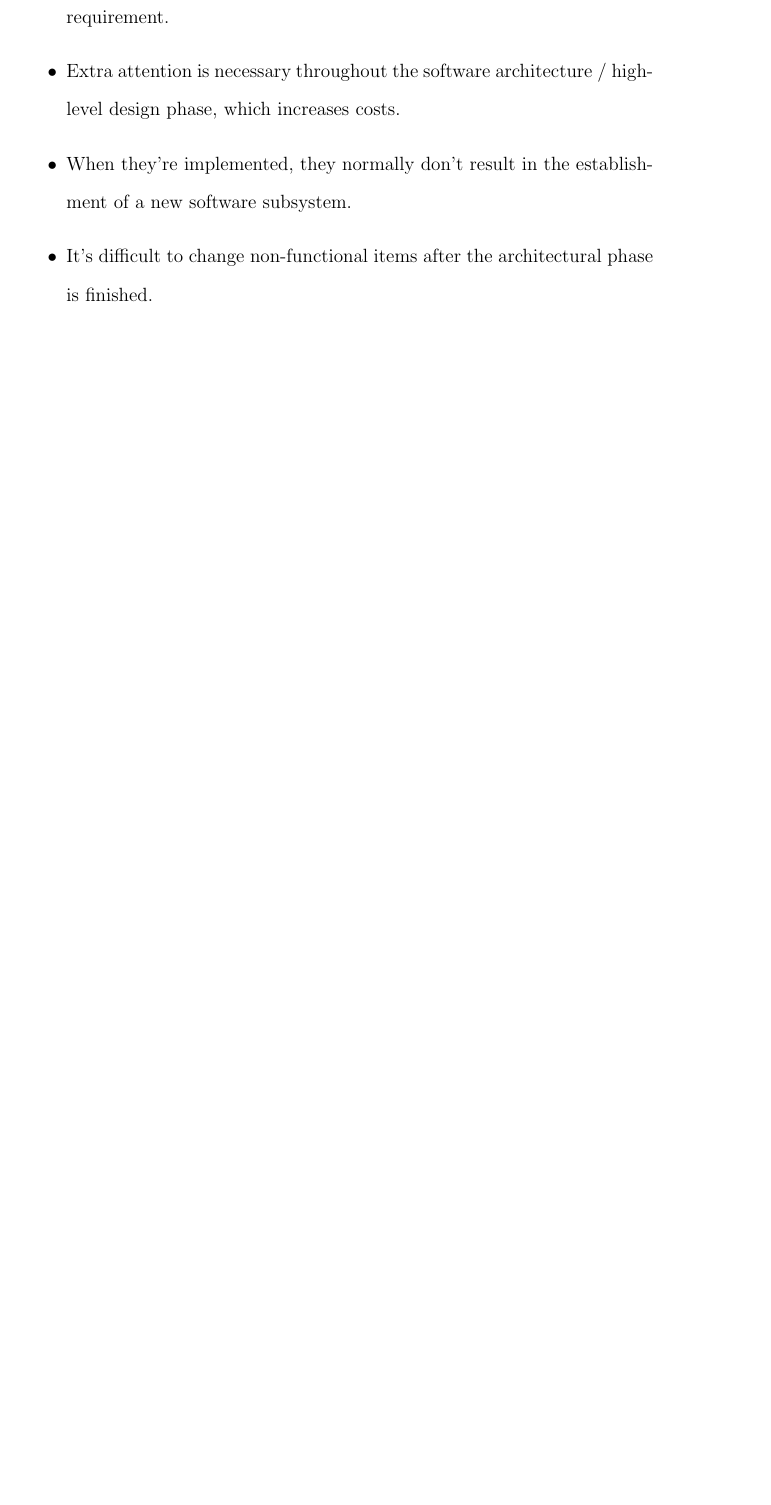
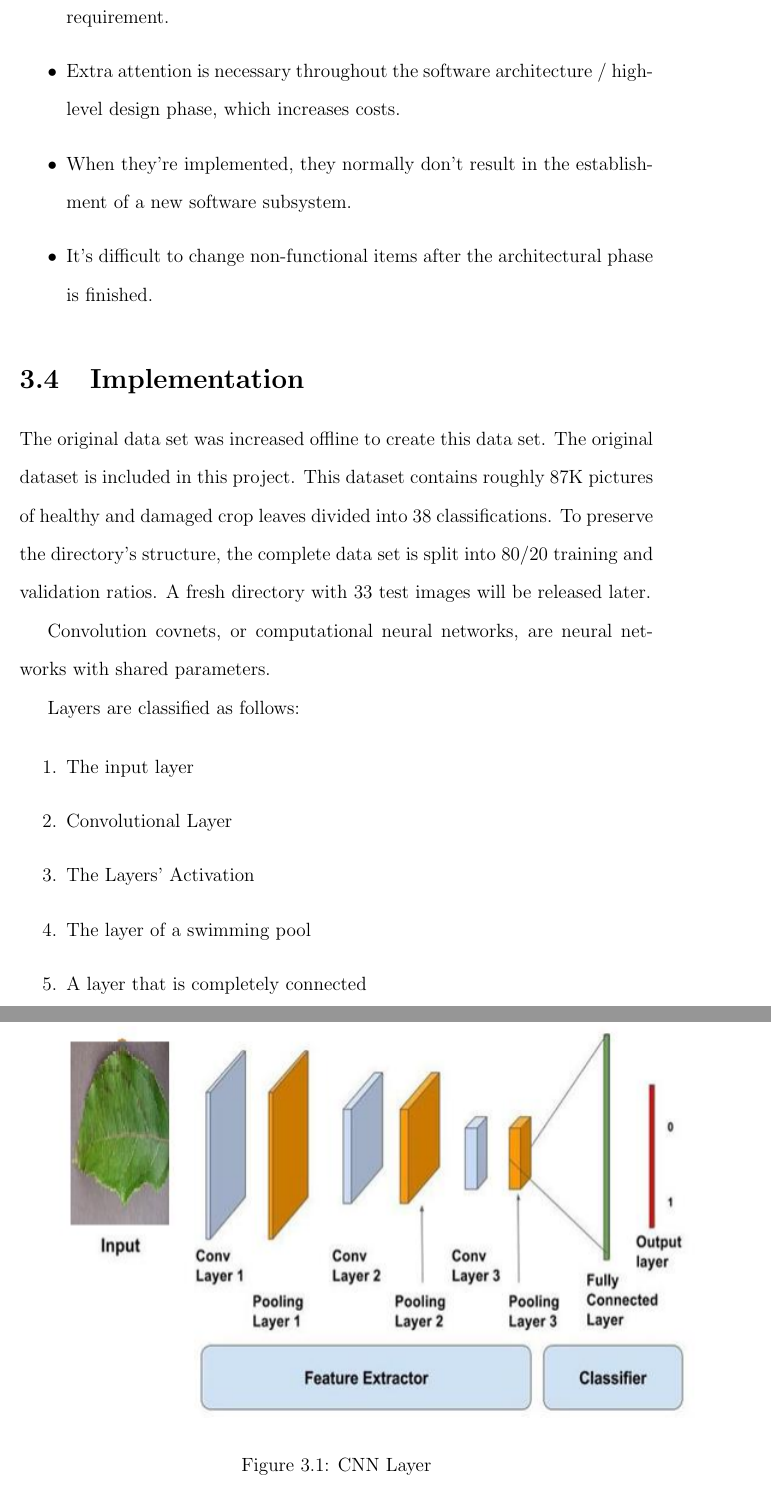
Before and after one commit to mysteryyy/sachit-project, a LaTeX thesis (ProjectReport.tex, which reads Chapter3/ch3.tex): part of page 24 of 46 before the commit and two parts of pages 24 and 25 of 47 after it, the two joined at a grey line, cut so that both start at the same text, the shorter picture padded with empty space. Compiled offline with pdfLaTeX.

Commit message:
new changes

```diff
--- a/Chapter3/ch3.tex
+++ b/Chapter3/ch3.tex
@@ -96,3 +96,23 @@ Non-functional criteria can be used to constrain or limit the design of a system
 \item When they're implemented, they normally don't result in the establishment of a new software subsystem.
 \item It's difficult to change non-functional items after the architectural phase is finished.
 \end{itemize}
+
+\section{Implementation}
+
+The original data set was increased offline to create this data set. The original dataset is included in this project. This dataset contains roughly 87K pictures of healthy and damaged crop leaves divided into 38 classifications. To preserve the directory's structure, the complete data set is split into 80/20 training and validation ratios. A fresh directory with 33 test images will be released later.
+
+Convolution covnets, or computational neural networks, are neural networks with shared parameters.
+
+Layers are classified as follows:
+
+\begin{enumerate}
+\item The input layer
+\item Convolutional Layer
+\item The Layers' Activation
+\item The layer of a swimming pool
+\item A layer that is completely connected
+\end{enumerate}
+
+\begin{figure}[]
+\includegraphics{Capture}
+\caption{CNN Layer}
```
Also changed, not shown: ProjectReport.pdf, Chapter3/ch3.tex (6 more changed lines), 13 other files.
